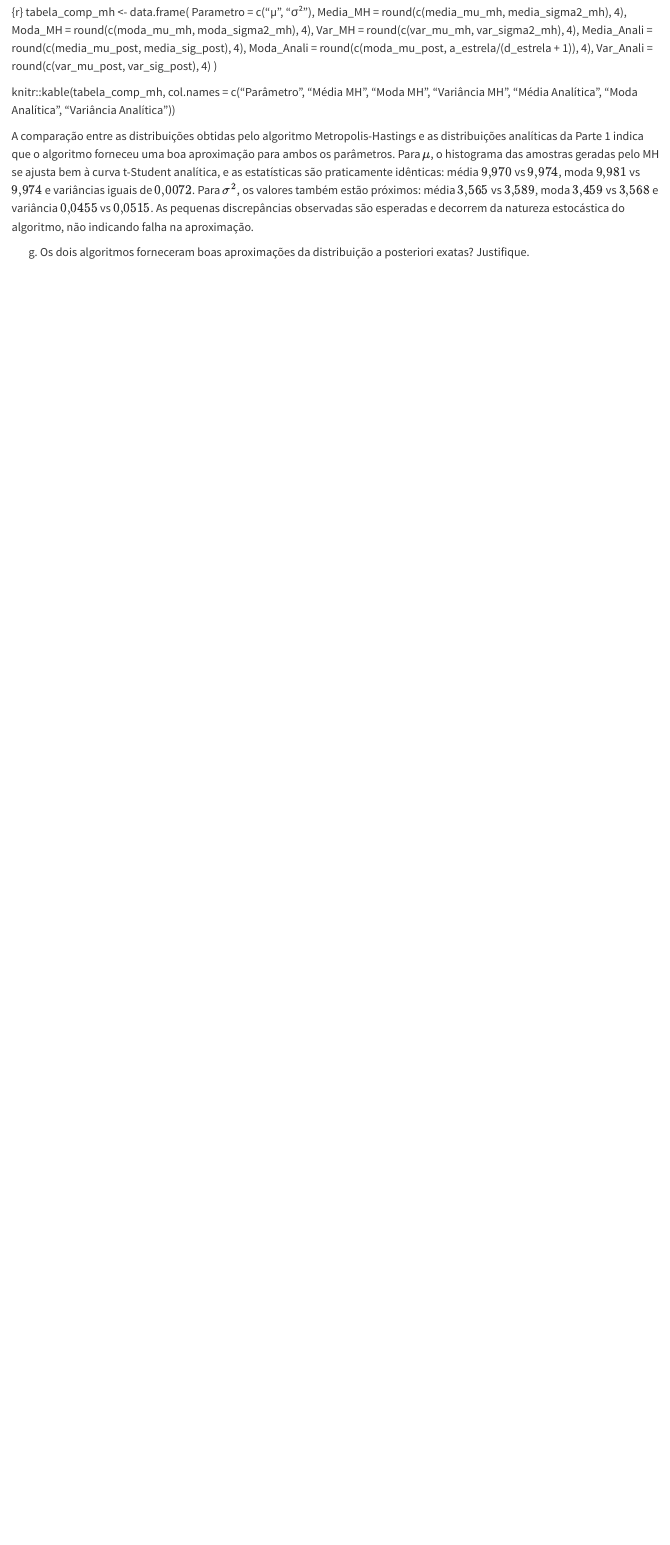
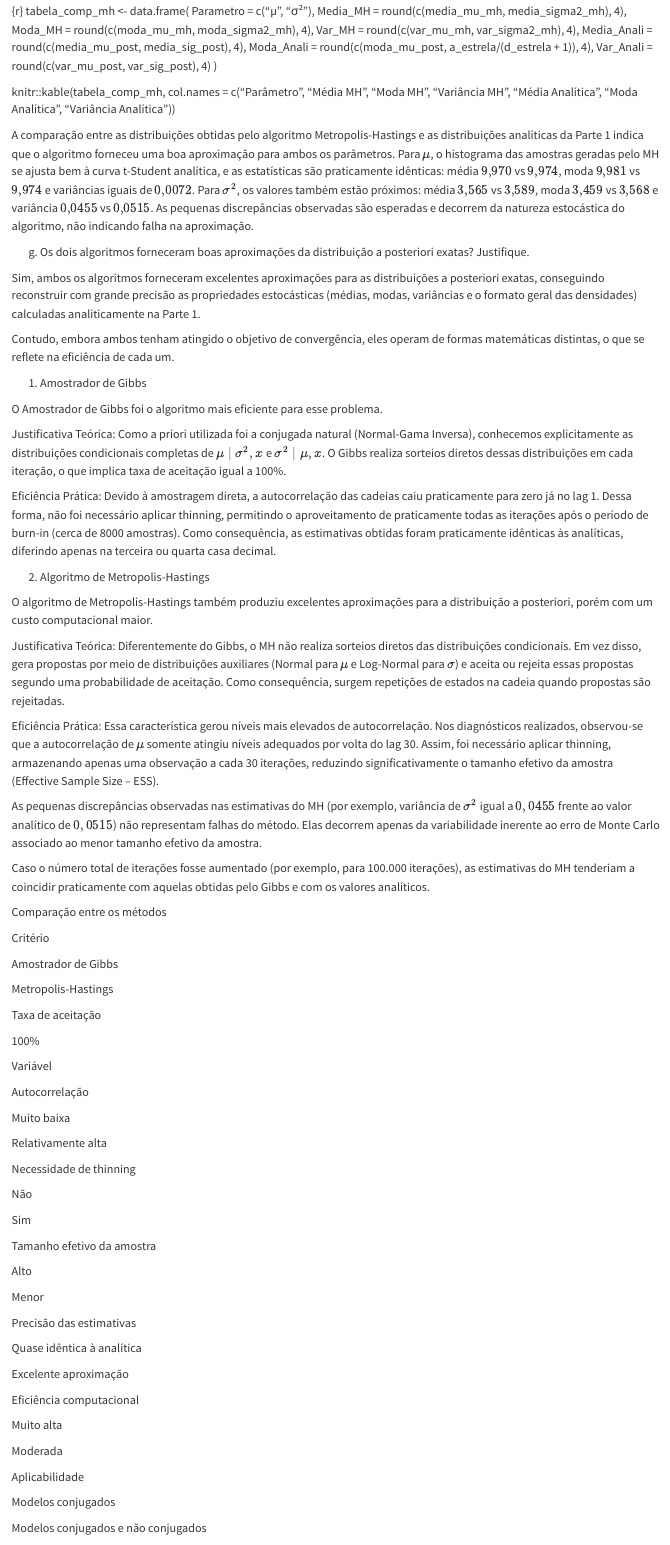
Before and after one commit to pena-estat/Projeto-Bayesiana, a Quarto document (Computacional/Relatorio2.qmd): the page in a window 1100 px wide, from 13690 px down before the commit and from 14000 px down after it, so that both start at the same text. Rendered offline with R 4.5, knitr and Pandoc in place of Quarto, with nearby package versions.

Commit message:
Update Relatorio2.qmd
add a g e consertei uns graficos

```diff
--- a/Computacional/Relatorio2.qmd
+++ b/Computacional/Relatorio2.qmd
@@ -871,3 +879,77 @@ knitr::kable(tabela_comp_mh,
 A comparação entre as distribuições obtidas pelo algoritmo Metropolis-Hastings e as distribuições analíticas da Parte 1 indica que o algoritmo forneceu uma boa aproximação para ambos os parâmetros. Para $\mu$, o histograma das amostras geradas pelo MH se ajusta bem à curva t-Student analítica, e as estatísticas são praticamente idênticas: média $9{,}970$ vs $9{,}974$, moda $9{,}981$ vs $9{,}974$ e variâncias iguais de $0{,}0072$. Para $\sigma^2$, os valores também estão próximos: média $3{,}565$ vs $3{,}589$, moda $3{,}459$ vs $3{,}568$ e variância $0{,}0455$ vs $0{,}0515$. As pequenas discrepâncias observadas são esperadas e decorrem da natureza estocástica do algoritmo, não indicando falha na aproximação.
 
 g) Os dois algoritmos forneceram boas aproximações da distribuição a posteriori exatas? Justifique.
+
+Sim, ambos os algoritmos forneceram excelentes aproximações para as distribuições a posteriori exatas, conseguindo reconstruir com grande precisão as propriedades estocásticas (médias, modas, variâncias e o formato geral das densidades) calculadas analiticamente na Parte 1.
+
+Contudo, embora ambos tenham atingido o objetivo de convergência, eles operam de formas matemáticas distintas, o que se reflete na eficiência de cada um.
+
+1. Amostrador de Gibbs
+
+O Amostrador de Gibbs foi o algoritmo mais eficiente para esse problema.
+
+Justificativa Teórica: Como a priori utilizada foi a conjugada natural (Normal-Gama Inversa), conhecemos explicitamente as distribuições condicionais completas de $\mu \mid \sigma^2,x$ e $\sigma^2 \mid \mu,x$. O Gibbs realiza sorteios diretos dessas distribuições em cada iteração, o que implica taxa de aceitação igual a 100%.
+
+Eficiência Prática: Devido à amostragem direta, a autocorrelação das cadeias caiu praticamente para zero já no lag 1. Dessa forma, não foi necessário aplicar thinning, permitindo o aproveitamento de praticamente todas as iterações após o período de burn-in (cerca de 8000 amostras). Como consequência, as estimativas obtidas foram praticamente idênticas às analíticas, diferindo apenas na terceira ou quarta casa decimal.
+
+2. Algoritmo de Metropolis-Hastings
+
+O algoritmo de Metropolis-Hastings também produziu excelentes aproximações para a distribuição a posteriori, porém com um custo computacional maior.
+
+Justificativa Teórica: Diferentemente do Gibbs, o MH não realiza sorteios diretos das distribuições condicionais. Em vez disso, gera propostas por meio de distribuições auxiliares (Normal para $\mu$ e Log-Normal para $\sigma$) e aceita ou rejeita essas propostas segundo uma probabilidade de aceitação. Como consequência, surgem repetições de estados na cadeia quando propostas são rejeitadas.
+
+Eficiência Prática: Essa característica gerou níveis mais elevados de autocorrelação. Nos diagnósticos realizados, observou-se que a autocorrelação de $\mu$ somente atingiu níveis adequados por volta do lag 30. Assim, foi necessário aplicar thinning, armazenando apenas uma observação a cada 30 iterações, reduzindo significativamente o tamanho efetivo da amostra (Effective Sample Size – ESS).
+
+As pequenas discrepâncias observadas nas estimativas do MH (por exemplo, variância de $\sigma^2$ igual a $0,0455$ frente ao valor analítico de $0,0515$) não representam falhas do método. Elas decorrem apenas da variabilidade inerente ao erro de Monte Carlo associado ao menor tamanho efetivo da amostra.
+
+Caso o número total de iterações fosse aumentado (por exemplo, para 100.000 iterações), as estimativas do MH tenderiam a coincidir praticamente com aquelas obtidas pelo Gibbs e com os valores analíticos.
+
+Comparação entre os métodos
+
+Critério
+
+Amostrador de Gibbs
+
+Metropolis-Hastings
+
+Taxa de aceitação
+
+100%
+
+Variável
+
+Autocorrelação
+
+Muito baixa
+
+Relativamente alta
+
+Necessidade de thinning
+
+Não
+
+Sim
+
+Tamanho efetivo da amostra
+
+Alto
+
+Menor
+
+Precisão das estimativas
+
+Quase idêntica à analítica
+
+Excelente aproximação
+
+Eficiência computacional
+
+Muito alta
+
+Moderada
+
+Aplicabilidade
+
+Modelos conjugados
+
+Modelos conjugados e não conjugados
```
Also changed, not shown: Computacional/Relatorio2.qmd (36 more changed lines).
